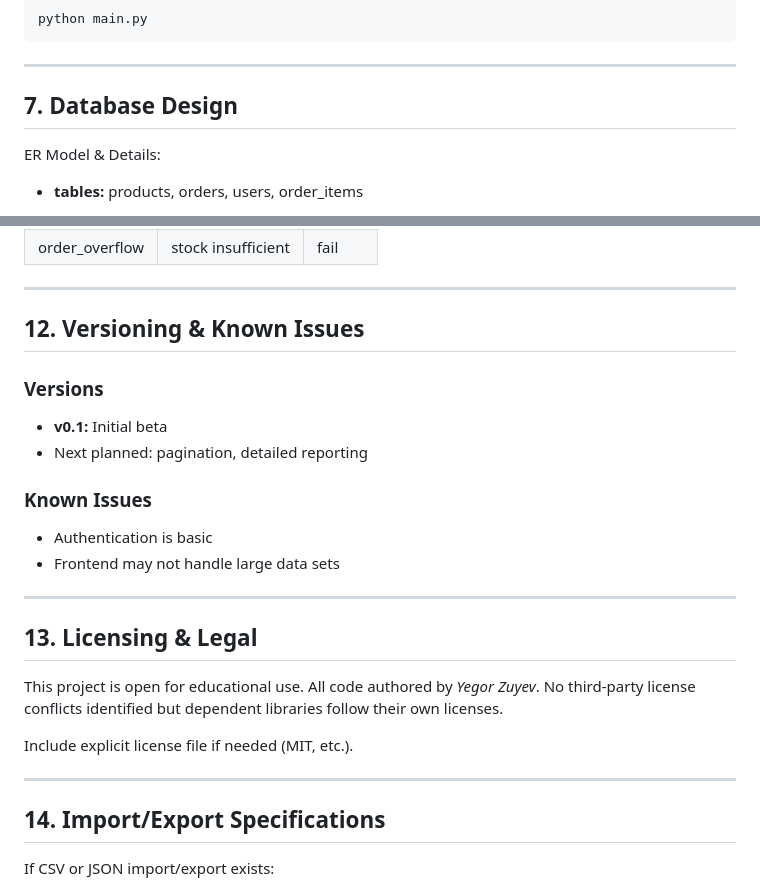
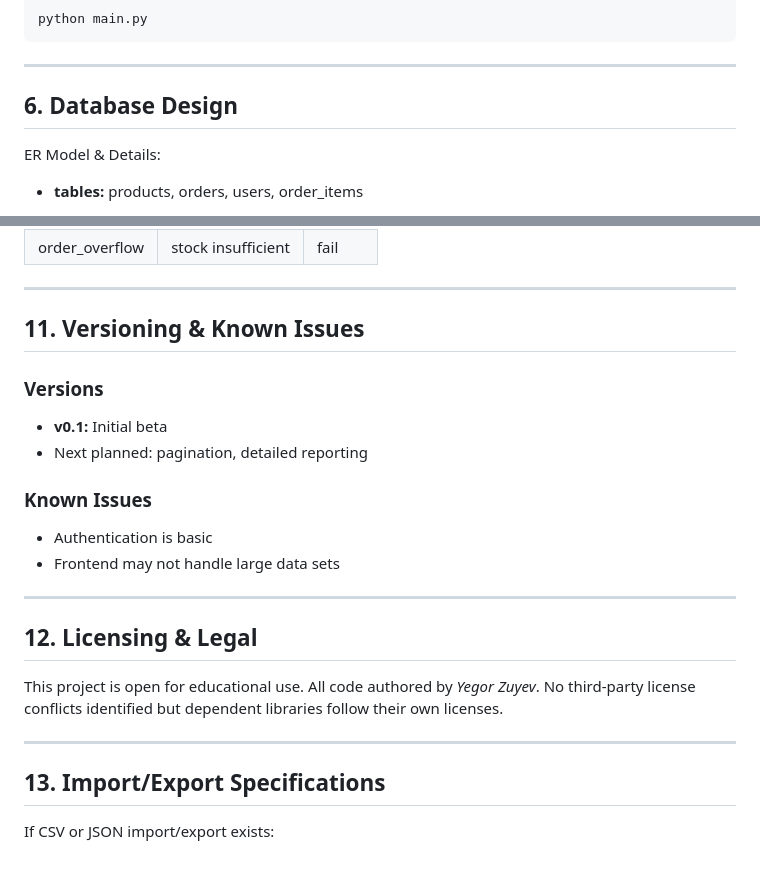
Before and after one commit to 45676f725a75796576/eshop_system, a Markdown page: README.md, 2 parts joined by grey strips. GitHub-like rendering; blank space fills up the shorter version.

```diff
--- a/README.md
+++ b/README.md
@@ -166,7 +143,7 @@ python main.py
 
 ---
 
-## **7. Database Design**
+## **6. Database Design**
 
 ER Model & Details:
 
@@ -243,7 +220,7 @@ Test results table example:
 
 ---
 
-## **12. Versioning & Known Issues**
+## **11. Versioning & Known Issues**
 
 ### Versions
 
@@ -257,15 +234,13 @@ Test results table example:
 
 ---
 
-## **13. Licensing & Legal**
+## **12. Licensing & Legal**
 
 This project is open for educational use. All code authored by *Yegor Zuyev*. No third-party license conflicts identified but dependent libraries follow their own licenses.
 
-Include explicit license file if needed (MIT, etc.).
-
 ---
 
-## **14. Import/Export Specifications**
+## **13. Import/Export Specifications**
 
 If CSV or JSON import/export exists:
 
```
Also changed, not shown: other parts of README.md (+6 -29 lines).
